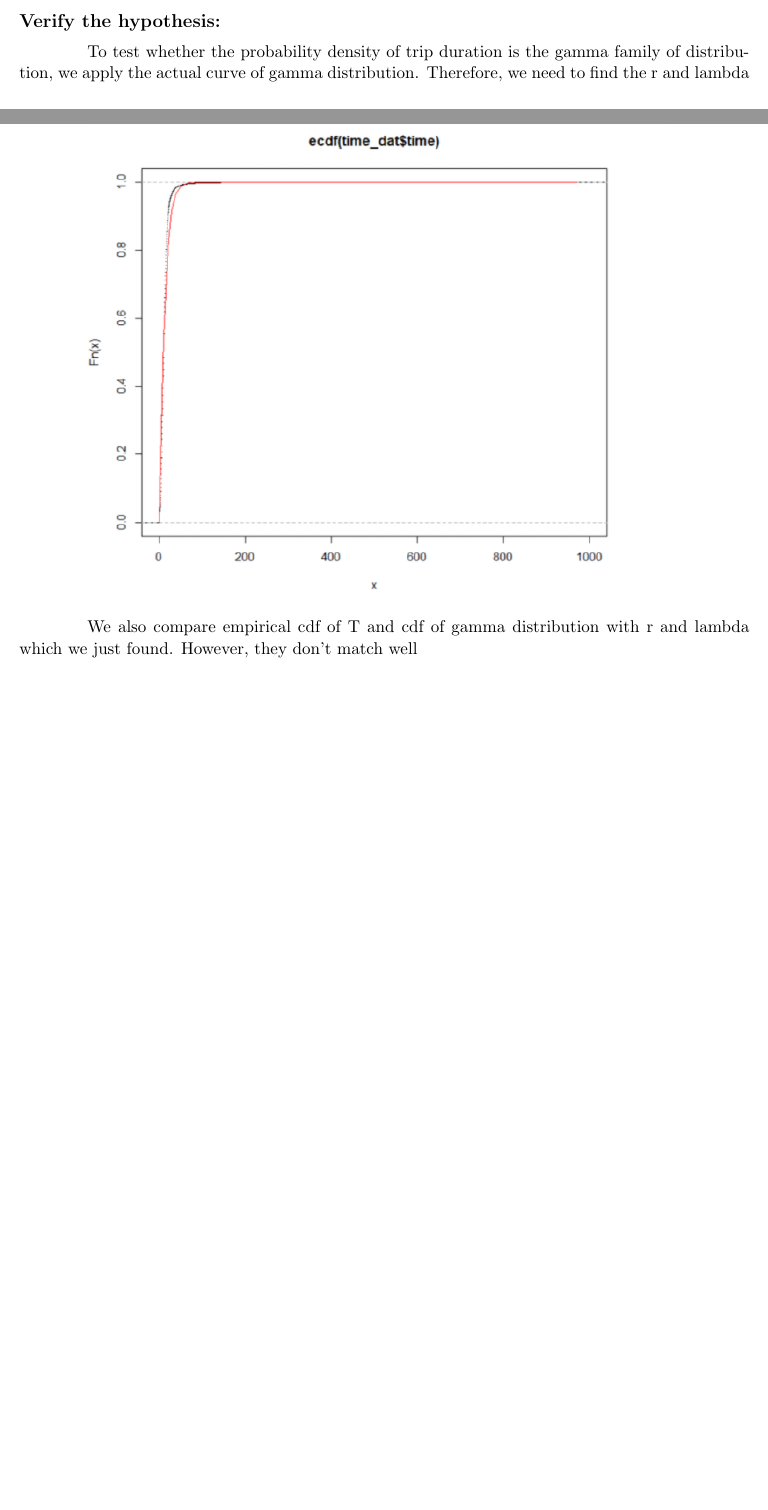
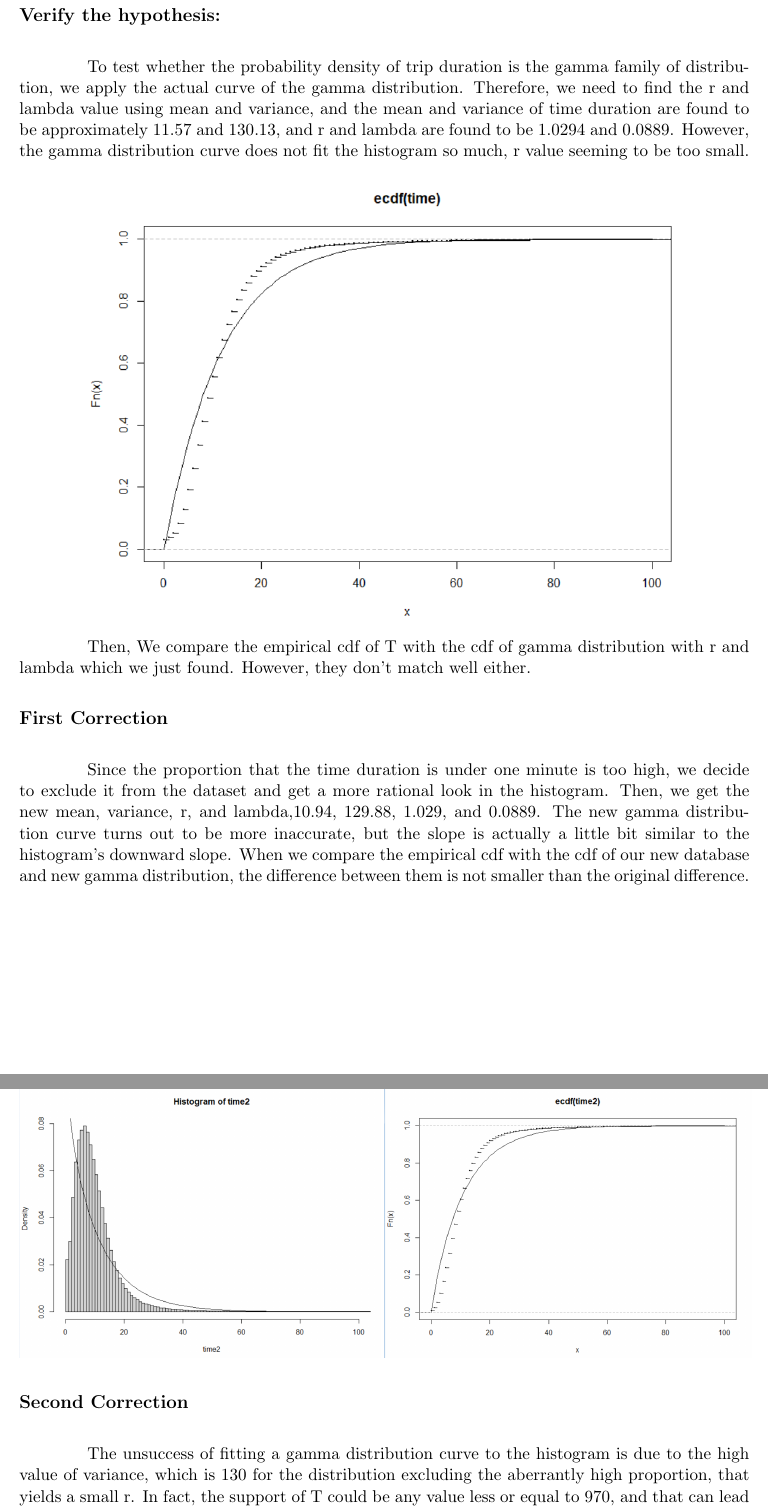
Before and after one commit to ccblai1211/finalproject, a LaTeX document (final.tex): two parts of pages 2 and 3 of 6 before the commit and two parts of pages 3 and 4 of 9 after it, joined at a grey line, cut so that both start at the same text, the shorter picture padded with empty space. Compiled offline with pdfLaTeX.

Commit message:
update p1

```diff
--- a/final.tex
+++ b/final.tex
@@ -78,13 +83,35 @@ Now we have a column called trip duration, so we use hist to plot the trip durat
 
-\includegraphics[scale = .75]{DensityDistTripTime.png}
+\includegraphics[scale = .5]{hist_p1_1.png}\\
 
-\noindent{\textbf{\large{Verify the hypothesis:}}}
+
+\noindent{\textbf{\large{Verify the hypothesis:}}}\\
 \par
-To test whether the probability density of trip duration is the gamma family of distribution, we apply the actual curve of gamma distribution. Therefore, we need to find the r and lambda value, which are found to be 1.0947 and 0.0917.
+To test whether the probability density of trip duration is the gamma family of distribution, we apply the actual
+ curve of the gamma distribution. Therefore, we need to find the r and lambda value using mean and variance, and
+ the mean and variance of time duration are found to be approximately 11.57 and 130.13, and r and lambda are found
+ to be 1.0294 and 0.0889. However, the gamma distribution curve does not fit the histogram so much,  r value seeming
+ to be too small.
 
-\includegraphics[scale = .75]{ECDF(time_dat$time).png}
+
+\includegraphics[scale = .50]{cdf_p1_1.png}
 
 \par
-We also compare empirical cdf of T and cdf of gamma distribution with r and lambda which we just found. However, they don’t match well
+Then, We compare the empirical cdf of T with the cdf of gamma distribution with r and lambda which we just found.
+ However, they don’t match well either. \\
 
-\noindent{\textbf{\large{Exploring the distribution of proportion of driver is busy:}}}\\\\
+\noindent{\textbf{\large{First Correction}}}\\
+\par
+Since the proportion that the time duration is under one minute is too high, we decide to exclude it from the dataset
+ and get a more rational look in the histogram. Then, we get the new mean, variance, r, and lambda,10.94, 129.88,
+ 1.029, and 0.0889. The new gamma distribution curve turns out to be more inaccurate, but the slope is actually a
+ little bit similar to the histogram's downward slope. When we compare the empirical cdf with the cdf of our new
+ database and new gamma distribution, the difference between them is not smaller than the original difference.\\
+\includegraphics[scale = .30]{hist_p1_2.png}
+\includegraphics[scale = .30]{cdf_p1_2.png}\\
+
+
+\noindent{\textbf{\large{Second Correction}}}\\
+\par
+The unsuccess of fitting a gamma distribution curve to the histogram is due to the high value of variance,
+ which is 130 for the distribution excluding the aberrantly high proportion, that yields a small r. In fact,
+ the support of T could be any value less or equal to 970, and that can lead to a very large variance with
```
Also changed, not shown: final.pdf (added), pasted image 0.png (added), final.tex (30 more changed lines), 2 other files.
